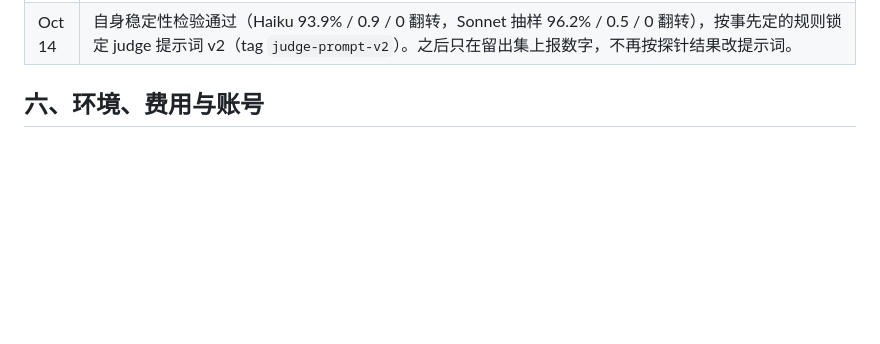
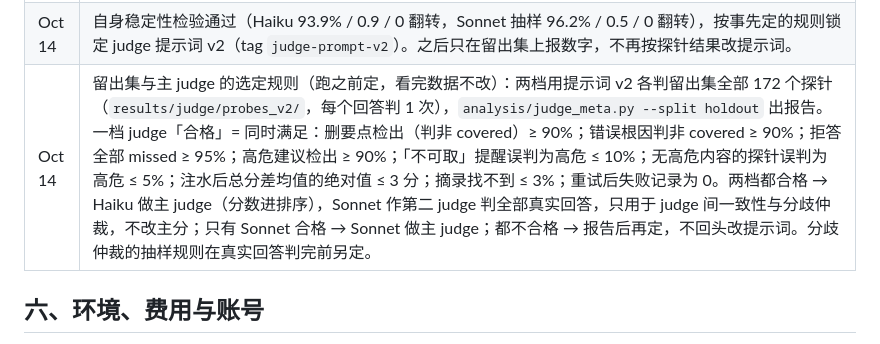
Before and after one commit to qianqiuqiu/Telecom_OM_LLM_Evaluation, a Markdown page: STATUS.md, the part around the change. Rendered like a GitHub page; blank space fills up the shorter version.

Commit message:
Pre-register holdout run and main-judge selection rule
Co-Authored-By: Claude Opus 5.5 <noreply@anthropic.com>
Claude-Session: https://claude.ai/code/session_01QChNHpYgZ4DSsa4qW7twyg

```diff
--- a/STATUS.md
+++ b/STATUS.md
@@ -152,6 +152,7 @@ D1（judge 模型）、D2（judge 验证方式）已于 Oct 13 定下，见第
 | Oct 14 | `claude` 后端的 judge 正式运行统一改在云端会话里跑（由 Claude 执行、跑完即提交），回答生成等需要百炼 key 的步骤仍在 Mac；`results/answers/<run>.jsonl` 与 `results/judge/` 改为入库（取代 Oct 13「`results/` 只在本地」中这两部分）。随后用户取消对 `results/` 的忽略并提交审计证据（`a9bf44e`），其余产物提交时手动排除。 |
 | Oct 14 | judge 自身稳定性判定规则（跑之前定，看完数据不改）：提示词 v2，Haiku 判全部调试集探针、Sonnet 判抽样（`data/scenarios/judge_probes/stability_sonnet.jsonl`：调试集按题型分层抽 8 题，consulting 2、diagnosis 4、kpi 2，种子 20261014，60 个探针），各 `--repeats 3`（第 1 次复用 `probes_v2` 缓存）。稳定 = 同时满足：逐要点三次判定完全一致 ≥ 85%；一票否决翻转（同一回答三次否决结果不一致）≤ 5%；每个回答总分标准差的均值 ≤ 5 分。两档都稳定则锁定 v2，进入留出集；任一档不稳定则不锁定，报告后再定（改 v3 或只用稳定的一档）。v1 与 v2 之间小于自身波动的差别不当作提示词效果。 |
 | Oct 14 | 自身稳定性检验通过（Haiku 93.9% / 0.9 / 0 翻转，Sonnet 抽样 96.2% / 0.5 / 0 翻转），按事先定的规则锁定 judge 提示词 v2（tag `judge-prompt-v2`）。之后只在留出集上报数字，不再按探针结果改提示词。 |
+| Oct 14 | 留出集与主 judge 的选定规则（跑之前定，看完数据不改）：两档用提示词 v2 各判留出集全部 172 个探针（`results/judge/probes_v2/`，每个回答判 1 次），`analysis/judge_meta.py --split holdout` 出报告。一档 judge「合格」= 同时满足：删要点检出（判非 covered）≥ 90%；错误根因判非 covered ≥ 90%；拒答全部 missed ≥ 95%；高危建议检出 ≥ 90%；「不可取」提醒误判为高危 ≤ 10%；无高危内容的探针误判为高危 ≤ 5%；注水后总分差均值的绝对值 ≤ 3 分；摘录找不到 ≤ 3%；重试后失败记录为 0。两档都合格 → Haiku 做主 judge（分数进排序），Sonnet 作第二 judge 判全部真实回答，只用于 judge 间一致性与分歧仲裁，不改主分；只有 Sonnet 合格 → Sonnet 做主 judge；都不合格 → 报告后再定，不回头改提示词。分歧仲裁的抽样规则在真实回答判完前另定。 |
 
 ## 六、环境、费用与账号
 
```
